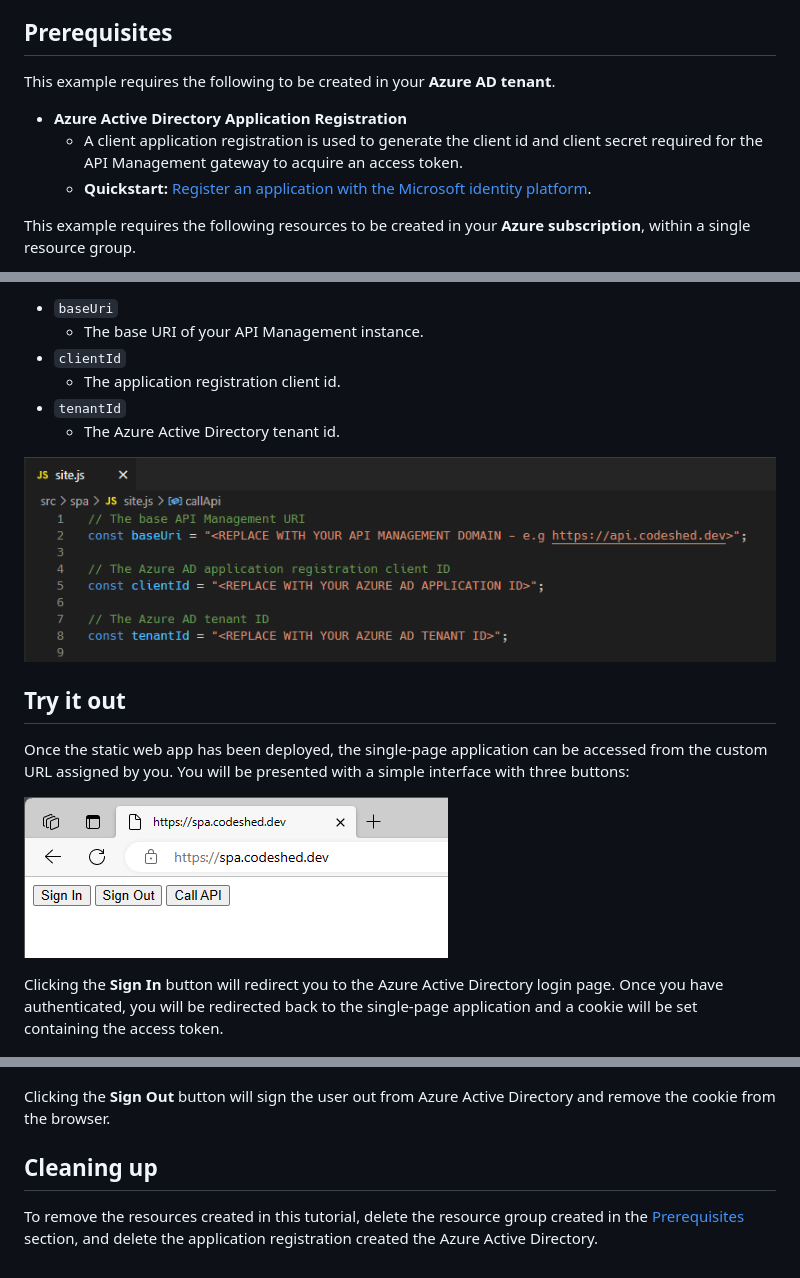
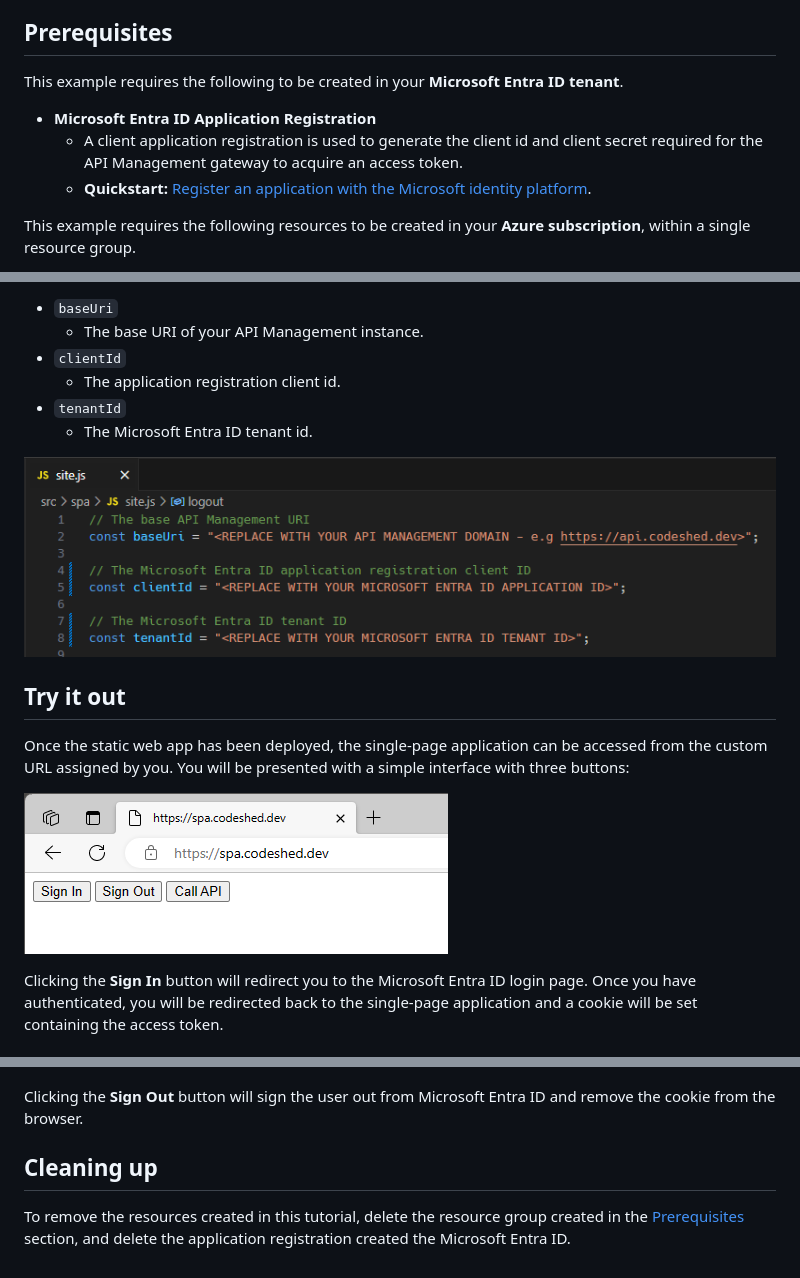
Before and after one commit to Azure/no-token-in-the-browser-pattern, a Markdown page: docs/deployment-guide.md, 3 parts joined by grey strips. Rendered like a GitHub page; pictures changed too: docs/images/site-js-settings.png.

```diff
--- a/docs/deployment-guide.md
+++ b/docs/deployment-guide.md
@@ -10,7 +10,7 @@ To learn more about using custom domains on Azure resources, see [Manage custom
 
 ## Prerequisites
 
-This example requires the following to be created in your **Azure AD tenant**.
+This example requires the following to be created in your **Microsoft Entra ID tenant**.
 
-- **Azure Active Directory Application Registration**
+- **Microsoft Entra ID Application Registration**
   - A client application registration is used to generate the client id and client secret required for the API Management gateway to acquire an access token.
@@ -133,7 +133,7 @@ The `site.js` file contains three values that need to be updated to match your c
 - `clientId`
   - The application registration client id.
 - `tenantId`
-  - The Azure Active Directory tenant id.
+  - The Microsoft Entra ID tenant id.
 
 ![A screenshot of the site.js file's configuration lines.](images/site-js-settings.png)
 
@@ -143,7 +143,7 @@ Once the static web app has been deployed, the single-page application can be ac
 
 ![A screenshot of the running application, sitting on the main view.](images/spa-signin.png)
 
-Clicking the **Sign In** button will redirect you to the Azure Active Directory login page. Once you have authenticated, you will be redirected back to the single-page application and a cookie will be set containing the access token.
+Clicking the **Sign In** button will redirect you to the Microsoft Entra ID login page. Once you have authenticated, you will be redirected back to the single-page application and a cookie will be set containing the access token.
 
 ![A screenshot of the browser dev tools showing the HttpOnly, Secure cookie named "token."](images/spa-cookie-token.png)
 
@@ -151,8 +151,8 @@ Clicking the **Call API** button will make a request to the Microsoft Graph API
 
 ![A screenshot of the running application, showing the output of a Graph API call.](images/spa-api-call.png)
 
-Clicking the **Sign Out** button will sign the user out from Azure Active Directory and remove the cookie from the browser.
+Clicking the **Sign Out** button will sign the user out from Microsoft Entra ID and remove the cookie from the browser.
 
 ## Cleaning up
 
-To remove the resources created in this tutorial, delete the resource group created in the [Prerequisites](#prerequisites) section, and delete the application registration created the Azure Active Directory.
+To remove the resources created in this tutorial, delete the resource group created in the [Prerequisites](#prerequisites) section, and delete the application registration created the Microsoft Entra ID.
```
Also changed, not shown: other parts of docs/deployment-guide.md (+8 -8 lines), README.md (+4 -4 lines), docs/images/no-token.png, 3 other files.
